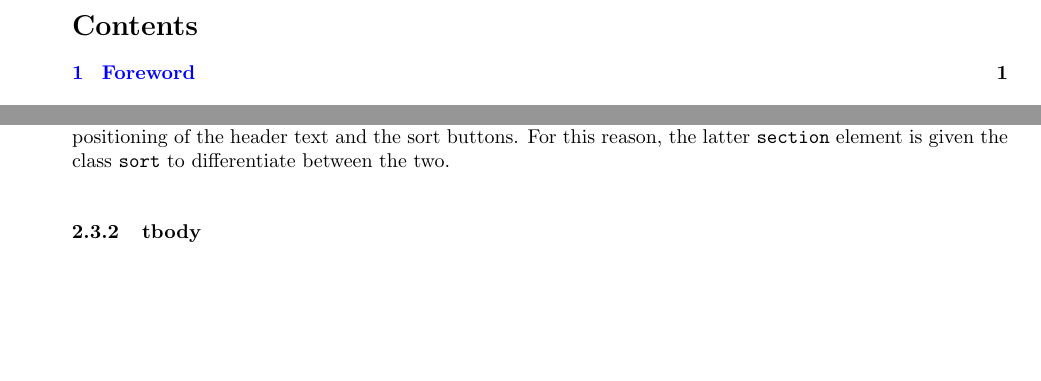
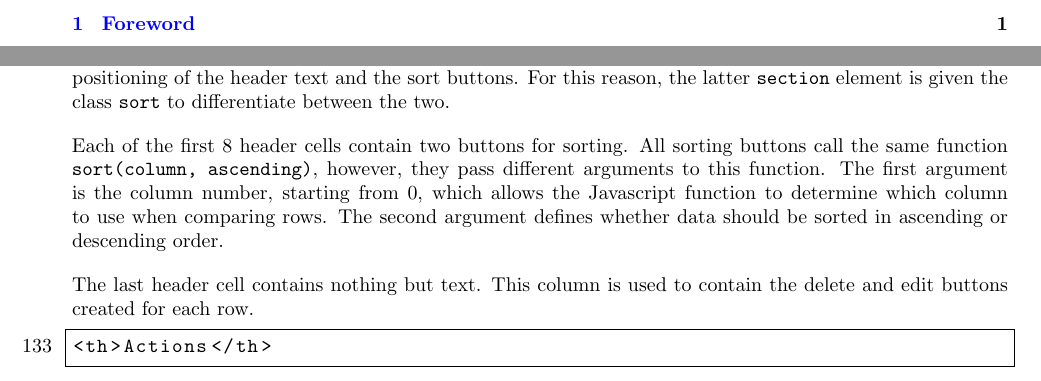
Before and after one commit to Green-Avocado/financial-transaction-web-app, a LaTeX document (docs/docs.tex): two parts of pages 2 and 6 of 11 before the commit and two parts of pages 2 and 6 of 12 after it, joined at a grey line, cut at the place of the change, the shorter picture padded with empty space. Compiled offline with pdfLaTeX.

Commit message:
feat: described thead buttons

```diff
--- a/docs/docs.tex
+++ b/docs/docs.tex
@@ -243,6 +243,18 @@ The first 8 header cells are split into two separate \lstinline{section} element
 This was done to allow for the proper positioning of the header text and the sort buttons.
 For this reason, the latter \lstinline{section} element is given the class \lstinline{sort} to differentiate between the two.
 
+Each of the first 8 header cells contain two buttons for sorting.
+All sorting buttons call the same function \lstinline{sort(column, ascending)}, however, they pass different arguments to this function.
+The first argument is the column number, starting from 0, which allows the Javascript function to determine which column to use when comparing rows.
+The second argument defines whether data should be sorted in ascending or descending order.
+
+The last header cell contains nothing but text.
+This column is used to contain the delete and edit buttons created for each row.
+
+\begin{lstlisting}[firstnumber=133]
+<th>Actions</th>
+\end{lstlisting}
+
 \subsubsection{tbody}
 
 The table body is enclosed in \lstinline{<tbody>} tags.
```
Also changed, not shown: docs/docs.pdf.
